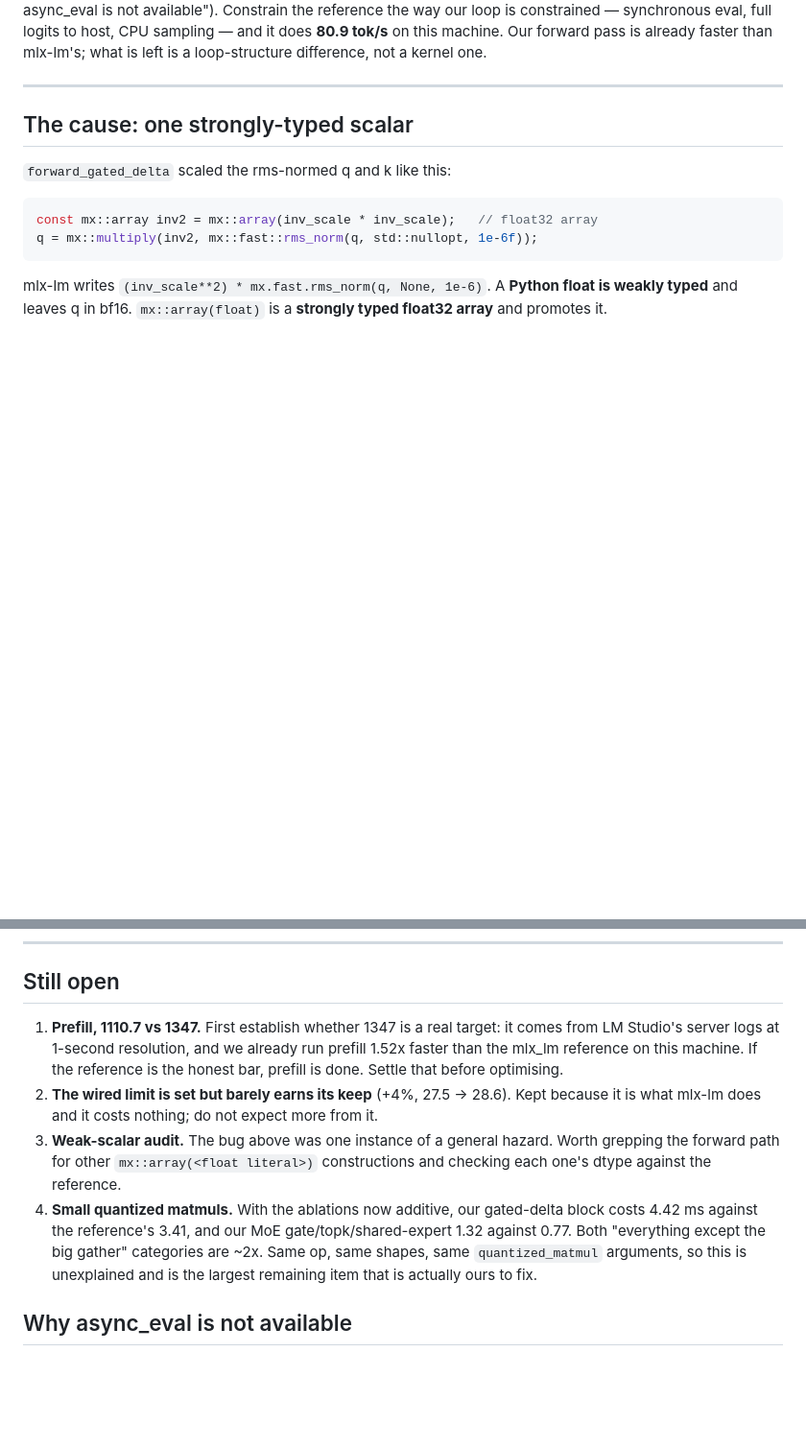
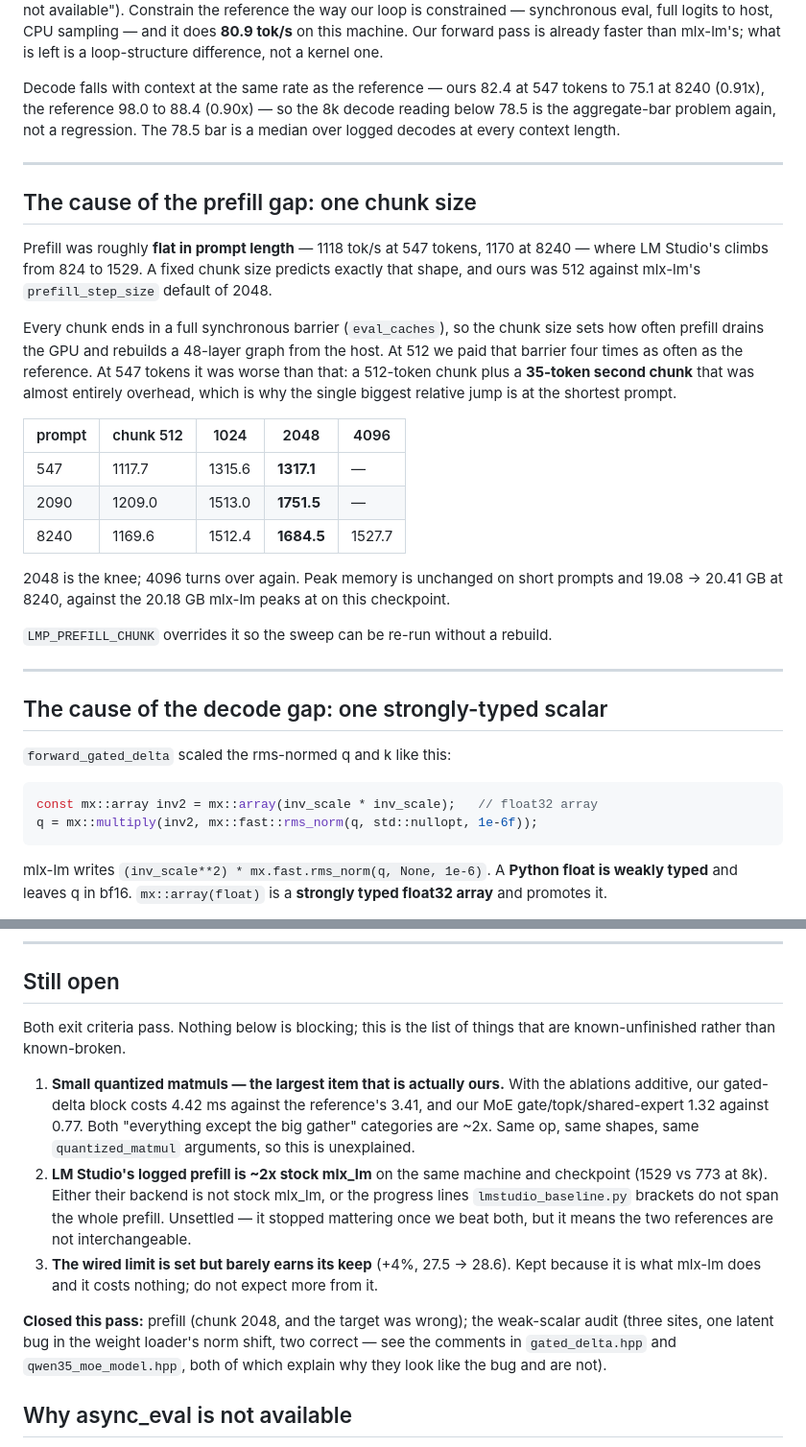
Before and after one commit to kitty-on-keyboard/Piper-Agent, a Markdown page: docs/HANDOFF_PERF.md, 2 parts joined by grey strips. Shown at 96% size. Drawn GitHub-style; blank space fills up the shorter version.

```diff
--- a/docs/HANDOFF_PERF.md
+++ b/docs/HANDOFF_PERF.md
@@ -95,9 +143,39 @@ reference the way our loop is constrained — synchronous eval, full logits to h
 sampling — and it does **80.9 tok/s** on this machine. Our forward pass is already
 faster than mlx-lm's; what is left is a loop-structure difference, not a kernel one.
 
+Decode falls with context at the same rate as the reference — ours 82.4 at 547 tokens to
+75.1 at 8240 (0.91x), the reference 98.0 to 88.4 (0.90x) — so the 8k decode reading
+below 78.5 is the aggregate-bar problem again, not a regression. The 78.5 bar is a median
+over logged decodes at every context length.
+
 ---
 
-## The cause: one strongly-typed scalar
+## The cause of the prefill gap: one chunk size
+
+Prefill was roughly **flat in prompt length** — 1118 tok/s at 547 tokens, 1170 at 8240 —
+where LM Studio's climbs from 824 to 1529. A fixed chunk size predicts exactly that
+shape, and ours was 512 against mlx-lm's `prefill_step_size` default of 2048.
+
+Every chunk ends in a full synchronous barrier (`eval_caches`), so the chunk size sets
+how often prefill drains the GPU and rebuilds a 48-layer graph from the host. At 512 we
+paid that barrier four times as often as the reference. At 547 tokens it was worse than
+that: a 512-token chunk plus a **35-token second chunk** that was almost entirely
+overhead, which is why the single biggest relative jump is at the shortest prompt.
+
+| prompt | chunk 512 | 1024 | 2048 | 4096 |
+|---|---|---|---|---|
+| 547 | 1117.7 | 1315.6 | **1317.1** | — |
+| 2090 | 1209.0 | 1513.0 | **1751.5** | — |
+| 8240 | 1169.6 | 1512.4 | **1684.5** | 1527.7 |
+
+2048 is the knee; 4096 turns over again. Peak memory is unchanged on short prompts and
+19.08 -> 20.41 GB at 8240, against the 20.18 GB mlx-lm peaks at on this checkpoint.
+
+`LMP_PREFILL_CHUNK` overrides it so the sweep can be re-run without a rebuild.
+
+---
+
+## The cause of the decode gap: one strongly-typed scalar
 
 `forward_gated_delta` scaled the rms-normed q and k like this:
 
@@ -191,20 +279,25 @@ either one took the float32 residual with it.
 
 ## Still open
 
-1. **Prefill, 1110.7 vs 1347.** First establish whether 1347 is a real target: it comes
-   from LM Studio's server logs at 1-second resolution, and we already run prefill 1.52x
-   faster than the mlx_lm reference on this machine. If the reference is the honest bar,
-   prefill is done. Settle that before optimising.
-2. **The wired limit is set but barely earns its keep** (+4%, 27.5 -> 28.6). Kept because
+Both exit criteria pass. Nothing below is blocking; this is the list of things that are
+known-unfinished rather than known-broken.
+
+1. **Small quantized matmuls — the largest item that is actually ours.** With the
+   ablations additive, our gated-delta block costs 4.42 ms against the reference's 3.41,
+   and our MoE gate/topk/shared-expert 1.32 against 0.77. Both "everything except the big
+   gather" categories are ~2x. Same op, same shapes, same `quantized_matmul` arguments,
+   so this is unexplained.
+2. **LM Studio's logged prefill is ~2x stock mlx_lm** on the same machine and checkpoint
+   (1529 vs 773 at 8k). Either their backend is not stock mlx_lm, or the progress lines
+   `lmstudio_baseline.py` brackets do not span the whole prefill. Unsettled — it stopped
+   mattering once we beat both, but it means the two references are not interchangeable.
+3. **The wired limit is set but barely earns its keep** (+4%, 27.5 -> 28.6). Kept because
    it is what mlx-lm does and it costs nothing; do not expect more from it.
-3. **Weak-scalar audit.** The bug above was one instance of a general hazard. Worth
-   grepping the forward path for other `mx::array(<float literal>)` constructions and
-   checking each one's dtype against the reference.
-4. **Small quantized matmuls.** With the ablations now additive, our gated-delta block
-   costs 4.42 ms against the reference's 3.41, and our MoE gate/topk/shared-expert 1.32
-   against 0.77. Both "everything except the big gather" categories are ~2x. Same op,
-   same shapes, same `quantized_matmul` arguments, so this is unexplained and is the
-   largest remaining item that is actually ours to fix.
+
+**Closed this pass:** prefill (chunk 2048, and the target was wrong); the weak-scalar
+audit (three sites, one latent bug in the weight loader's norm shift, two correct — see
+the comments in `gated_delta.hpp` and `qwen35_moe_model.hpp`, both of which explain why
+they look like the bug and are not).
 
 ## Why async_eval is not available
 
```
Also changed, not shown: other parts of docs/HANDOFF_PERF.md (+101 -28 lines).
